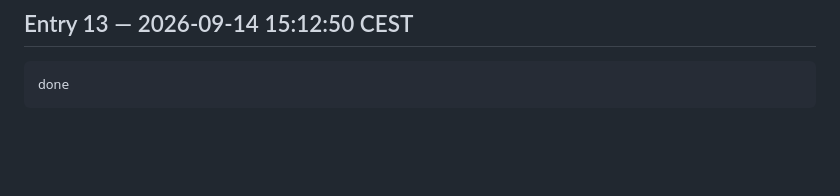
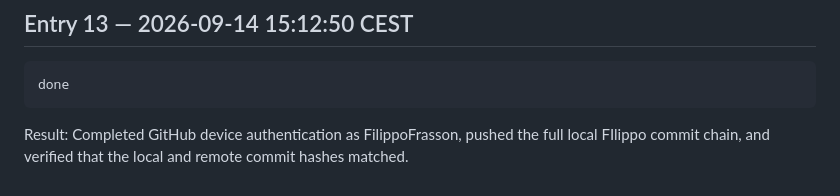
Before and after one commit to AMuscrat/water-under-pressure-case-template---Groupe-5, a Markdown page: prompts/e264169/session-20260914-142807-aqua.md, the part around the change. GitHub-like rendering; blank space fills up the shorter version.

Commit message:
Record successful GitHub publication

````diff
--- a/prompts/e264169/session-20260914-142807-aqua.md
+++ b/prompts/e264169/session-20260914-142807-aqua.md
@@ -98,3 +98,5 @@ Result: Downloaded the official GitHub CLI to a temporary workspace and started
 ```text
 done
 ```
+
+Result: Completed GitHub device authentication as FilippoFrasson, pushed the full local FIlippo commit chain, and verified that the local and remote commit hashes matched.
````
